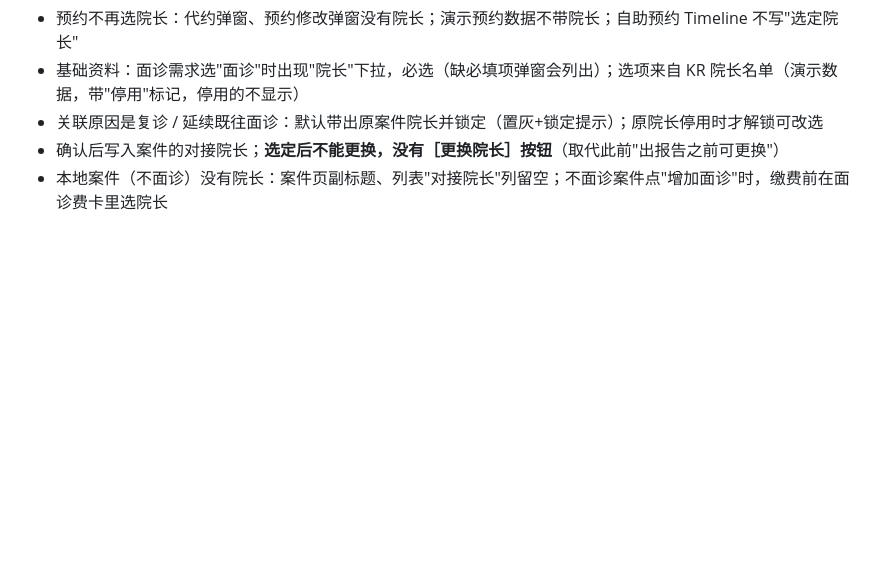
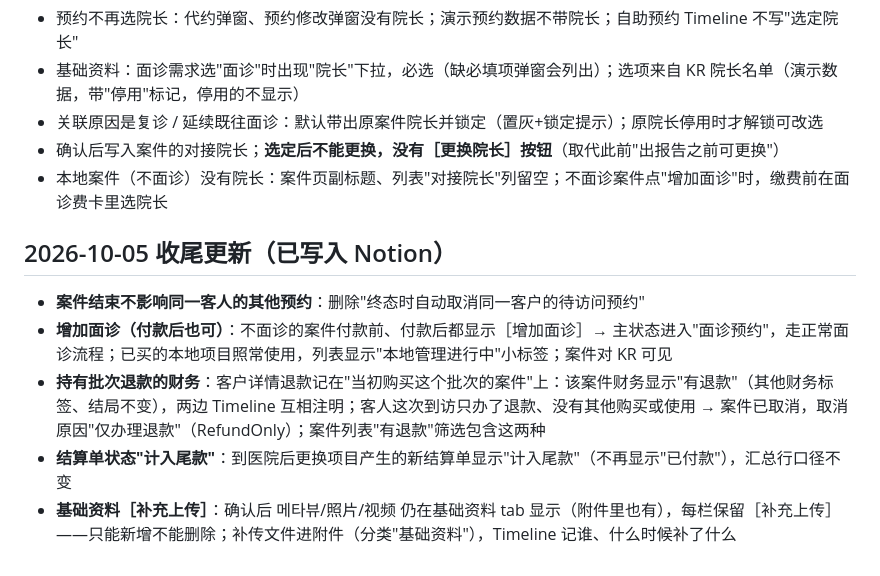
Before and after one commit to mileyzhiying-des/GMC-Network-Project, a Markdown page: docs/case-management-flow.md, the part around the change. Rendered like a GitHub page; blank space fills up the shorter version.

Commit message:
docs：case-management-flow 补充2026-10-05收尾规则

```diff
--- a/docs/case-management-flow.md
+++ b/docs/case-management-flow.md
@@ -263,3 +263,10 @@
 - 关联原因是复诊 / 延续既往面诊：默认带出原案件院长并锁定（置灰+锁定提示）；原院长停用时才解锁可改选
 - 确认后写入案件的对接院长；**选定后不能更换，没有［更换院长］按钮**（取代此前"出报告之前可更换"）
 - 本地案件（不面诊）没有院长：案件页副标题、列表"对接院长"列留空；不面诊案件点"增加面诊"时，缴费前在面诊费卡里选院长
+
+## 2026-10-05 收尾更新（已写入 Notion）
+- **案件结束不影响同一客人的其他预约**：删除"终态时自动取消同一客户的待访问预约"
+- **增加面诊（付款后也可）**：不面诊的案件付款前、付款后都显示［增加面诊］→ 主状态进入"面诊预约"，走正常面诊流程；已买的本地项目照常使用，列表显示"本地管理进行中"小标签；案件对 KR 可见
+- **持有批次退款的财务**：客户详情退款记在"当初购买这个批次的案件"上：该案件财务显示"有退款"（其他财务标签、结局不变），两边 Timeline 互相注明；客人这次到访只办了退款、没有其他购买或使用 → 案件已取消，取消原因"仅办理退款"（RefundOnly）；案件列表"有退款"筛选包含这两种
+- **结算单状态"计入尾款"**：到医院后更换项目产生的新结算单显示"计入尾款"（不再显示"已付款"），汇总行口径不变
+- **基础资料［补充上传］**：确认后 메타뷰/照片/视频 仍在基础资料 tab 显示（附件里也有），每栏保留［补充上传］——只能新增不能删除；补传文件进附件（分类"基础资料"），Timeline 记谁、什么时候补了什么
```
